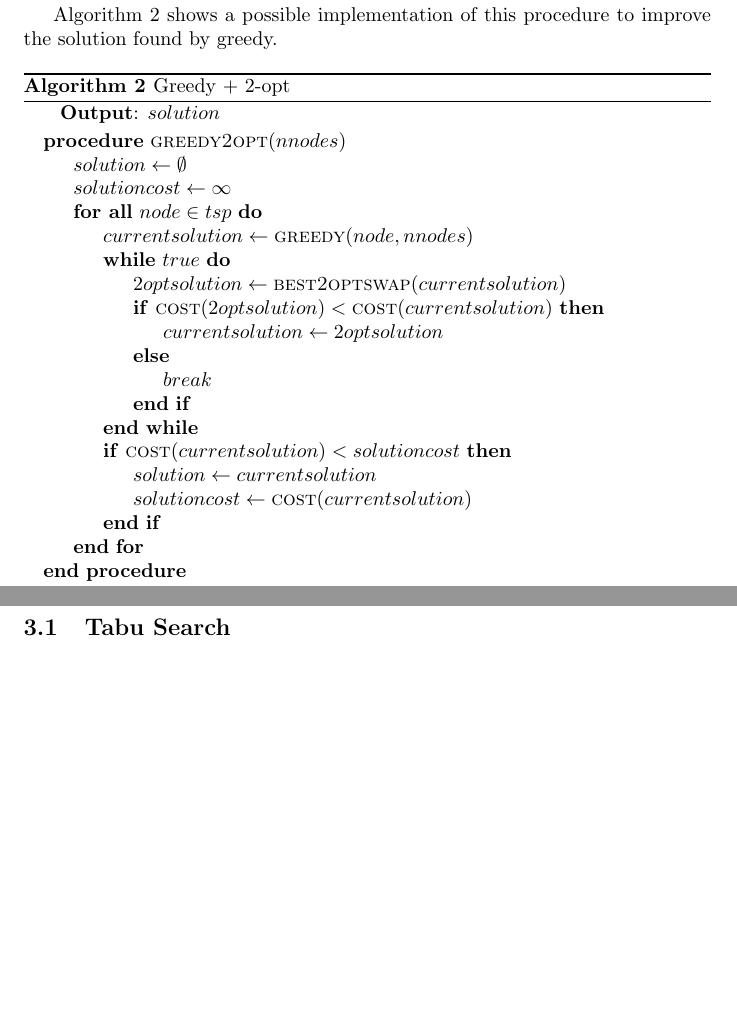
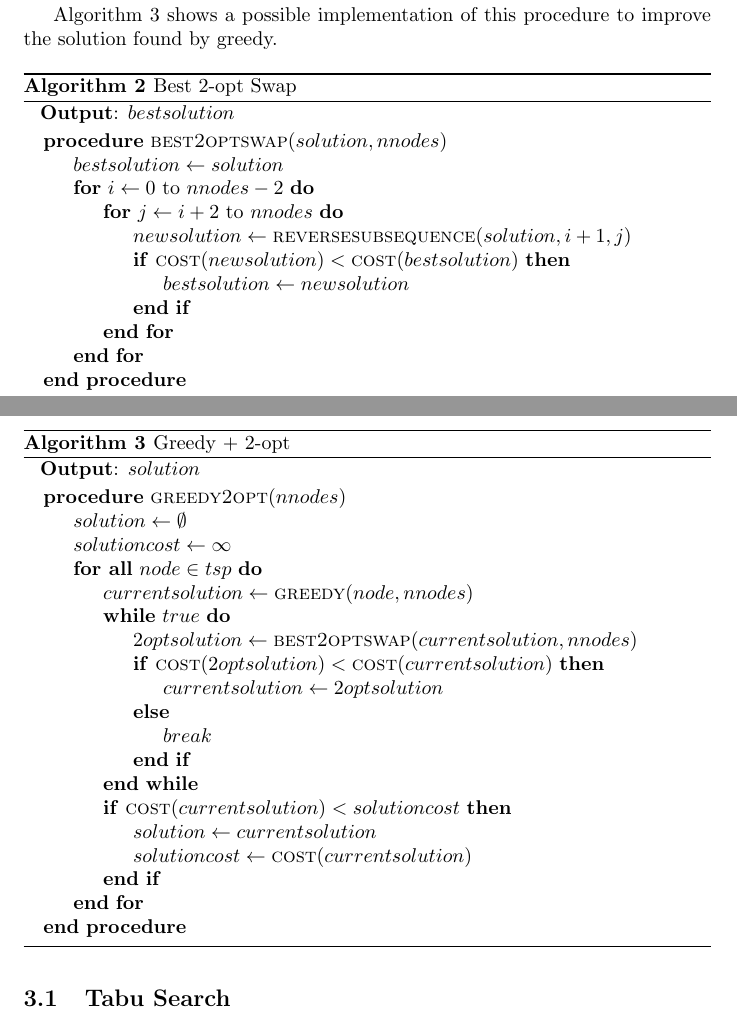
Before and after one commit to andreastocco01/or2, a LaTeX thesis (latex/thesis.tex): two parts of pages 3 and 4 of 6 before the commit and two parts of pages 3 and 4 of 7 after it, joined at a grey line, cut so that both start at the same text, the shorter picture padded with empty space. Compiled offline with pdfLaTeX.

Commit message:
thesis: add best2optswap pseudocode

```diff
--- a/latex/thesis.tex
+++ b/latex/thesis.tex
@@ -114,9 +114,28 @@ Algorithm \ref{alg:greedy_2opt} shows a possible implementation of this procedur
 the solution found by greedy.
 
 \begin{algorithm}[h]
+\caption{Best 2-opt Swap}
+\label{alg:best2optswap}
+\hspace*{0.5em} \textbf{Output}: $bestsolution$
+\begin{algorithmic}
+	\Procedure{best2optswap}{$solution, nnodes$}
+	    \State $bestsolution \gets solution$
+	    \For{$i \gets 0$ to $nnodes - 2$}
+	        \For{$j \gets i + 2$ to $nnodes$}
+	            \State $newsolution \gets \Call{reversesubsequence}{solution, i + 1, j}$
+	            \If{$\Call{cost}{newsolution} < \Call{cost}{bestsolution}$}
+	                \State $bestsolution \gets newsolution$
+	            \EndIf
+	        \EndFor
+	    \EndFor
+	\EndProcedure
+\end{algorithmic}
+\end{algorithm}
+
+\begin{algorithm}[h]
 \caption{Greedy + 2-opt}
 \label{alg:greedy_2opt}
-\hspace*{\algorithmicindent} \textbf{Output}: $solution$
+\hspace*{0.5em} \textbf{Output}: $solution$
 \begin{algorithmic}
   \Procedure{greedy2opt}{$nnodes$}
 	\State $solution \gets \emptyset$
@@ -124,7 +143,7 @@ the solution found by greedy.
 	\ForAll{$node \in tsp$}
 		\State $currentsolution \gets \Call{greedy}{node, nnodes}$
 		\While{$true$}
-			\State $2optsolution \gets \Call{best2optswap}{currentsolution}$
+			\State $2optsolution \gets \Call{best2optswap}{currentsolution, nnodes}$
 			\If{$\Call{cost}{2optsolution} < \Call{cost}{currentsolution}$}
 				\State $currentsolution \gets 2optsolution$
 			\Else
```
Also changed, not shown: latex/thesis.tex (2 more changed lines).
